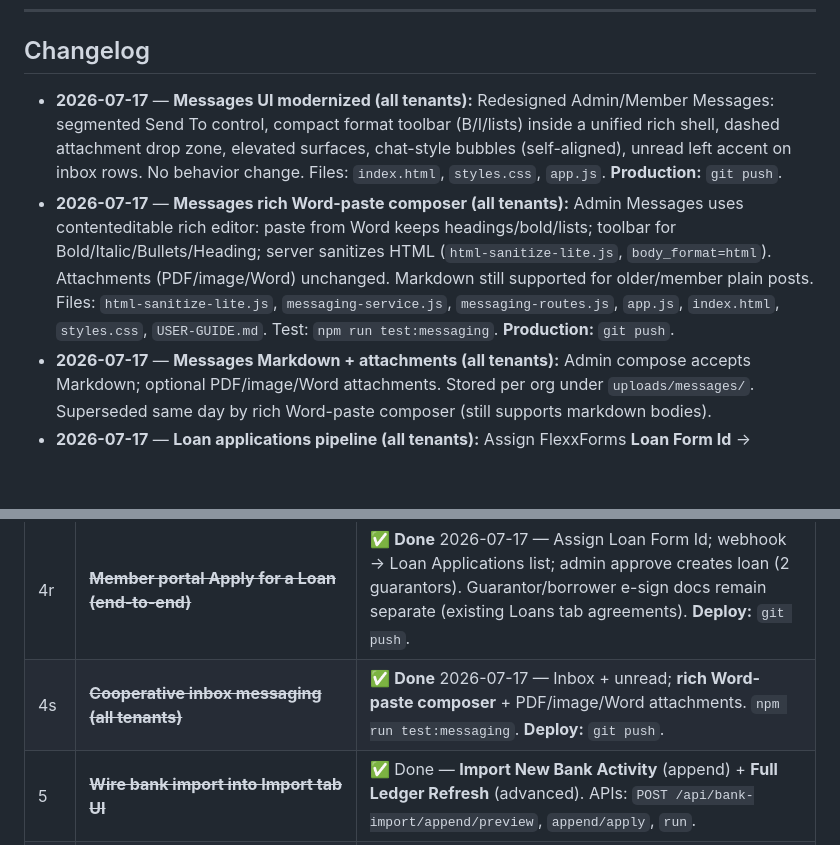
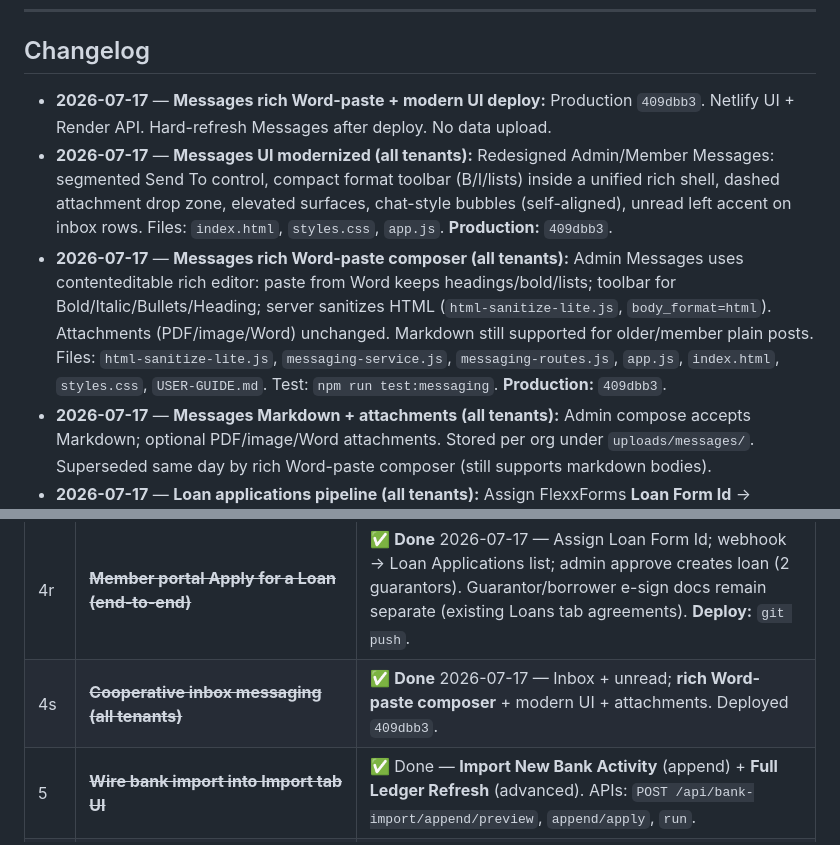
Before and after one commit to ydar996/peer-finance-manager, a Markdown page: AGENT_HANDOVER.md, 2 parts joined by grey strips. GitHub-like rendering; blank space fills up the shorter version.

Commit message:
Note messages rich UI deploy 409dbb3.
Co-authored-by: Cursor <cursoragent@cursor.com>

```diff
--- a/AGENT_HANDOVER.md
+++ b/AGENT_HANDOVER.md
@@ -108,8 +108,9 @@ When the user asks for a message to send **FlexxForms engineers** (or any FlexxF
 
 ## Changelog
 
-- **2026-07-17** — **Messages UI modernized (all tenants):** Redesigned Admin/Member Messages: segmented Send To control, compact format toolbar (B/I/lists) inside a unified rich shell, dashed attachment drop zone, elevated surfaces, chat-style bubbles (self-aligned), unread left accent on inbox rows. No behavior change. Files: `index.html`, `styles.css`, `app.js`. **Production:** `git push`.
-- **2026-07-17** — **Messages rich Word-paste composer (all tenants):** Admin Messages uses contenteditable rich editor: paste from Word keeps headings/bold/lists; toolbar for Bold/Italic/Bullets/Heading; server sanitizes HTML (`html-sanitize-lite.js`, `body_format=html`). Attachments (PDF/image/Word) unchanged. Markdown still supported for older/member plain posts. Files: `html-sanitize-lite.js`, `messaging-service.js`, `messaging-routes.js`, `app.js`, `index.html`, `styles.css`, `USER-GUIDE.md`. Test: `npm run test:messaging`. **Production:** `git push`.
+- **2026-07-17** — **Messages rich Word-paste + modern UI deploy:** Production `409dbb3`. Netlify UI + Render API. Hard-refresh Messages after deploy. No data upload.
+- **2026-07-17** — **Messages UI modernized (all tenants):** Redesigned Admin/Member Messages: segmented Send To control, compact format toolbar (B/I/lists) inside a unified rich shell, dashed attachment drop zone, elevated surfaces, chat-style bubbles (self-aligned), unread left accent on inbox rows. Files: `index.html`, `styles.css`, `app.js`. **Production:** `409dbb3`.
+- **2026-07-17** — **Messages rich Word-paste composer (all tenants):** Admin Messages uses contenteditable rich editor: paste from Word keeps headings/bold/lists; toolbar for Bold/Italic/Bullets/Heading; server sanitizes HTML (`html-sanitize-lite.js`, `body_format=html`). Attachments (PDF/image/Word) unchanged. Markdown still supported for older/member plain posts. Files: `html-sanitize-lite.js`, `messaging-service.js`, `messaging-routes.js`, `app.js`, `index.html`, `styles.css`, `USER-GUIDE.md`. Test: `npm run test:messaging`. **Production:** `409dbb3`.
 - **2026-07-17** — **Messages Markdown + attachments (all tenants):** Admin compose accepts Markdown; optional PDF/image/Word attachments. Stored per org under `uploads/messages/`. Superseded same day by rich Word-paste composer (still supports markdown bodies).
 - **2026-07-17** — **Loan applications pipeline (all tenants):** Assign FlexxForms **Loan Form Id** → member **Apply for a Loan** embed. Webhook stores `kind=loan` with parsed answers; admin **Forms & Documents → Loan Applications** lists submissions; **Review & Approve Loan** (borrower + 2 guarantors) creates PFM loan; reject/delete for unapproved. Member claim on form completed. Files: `flexxforms-loan-service.js`, `flexxforms-service.js`, `flexxforms-routes.js`, `app.js`, `index.html`, `USER-GUIDE.md`. Test: `npm run test:loan-applications`. **Production:** `git push` (`721187c`).
 - **2026-07-17** — **Assurance subscription grace +15 days (ops):** Platform `extend-grace` for slug `assurance`: `subscription_grace_until` → **2026-08-01** (full access through that date). Status remains `check_pending`. Note stored on org. No code deploy.
@@ -692,7 +693,7 @@ Peer Finance Manager / Assurance Cooperative
 | 4p | ~~**Loan Payment Policy deploy**~~ | ✅ **Done** 2026-07-12 — Deployed with N-way split reconcile align + download notice. Default flexible; no effect on existing loans. |
 | 4q | ~~**Membership status by type (resign/death/expel/suspend)**~~ | ✅ **Done** 2026-07-16 — Typed status; hide from active list; keep ledger; block all active benefits; PDF/image notice upload; dashboard active count. `npm run test:membership-status`. **Deploy:** `git push`. |
 | 4r | ~~**Member portal Apply for a Loan (end-to-end)**~~ | ✅ **Done** 2026-07-17 — Assign Loan Form Id; webhook → Loan Applications list; admin approve creates loan (2 guarantors). Guarantor/borrower e-sign docs remain separate (existing Loans tab agreements). **Deploy:** `git push`. |
-| 4s | ~~**Cooperative inbox messaging (all tenants)**~~ | ✅ **Done** 2026-07-17 — Inbox + unread; **rich Word-paste composer** + PDF/image/Word attachments. `npm run test:messaging`. **Deploy:** `git push`. |
+| 4s | ~~**Cooperative inbox messaging (all tenants)**~~ | ✅ **Done** 2026-07-17 — Inbox + unread; **rich Word-paste composer** + modern UI + attachments. Deployed `409dbb3`. |
 | 5 | ~~**Wire bank import into Import tab UI**~~ | ✅ Done — **Import New Bank Activity** (append) + **Full Ledger Refresh** (advanced). APIs: `POST /api/bank-import/append/preview`, `append/apply`, `run`. |
 | 6 | ~~**Persist Title Case in database (backfill)**~~ | ✅ **Done** 2026-07-11 — **Admin → Maintenance → Normalize Profiles** on production (or CLI with `--org`). Display/save formatters already live. |
 | 7 | **Reprocess July 6 Assurance membership application** | FlexxForms shipped `answers[]` + GET submission API. PFM parser updated locally (`flexxforms-membership-service.js`, `flexxforms-service.js`). **Deploy** (`git push`), then Admin → Forms & Documents → Membership Applications → **Reprocess Data** on kept test row. Confirm applicant (not Mia Testy), email, address. Do not Approve until correct. New submits should work from webhook automatically. |
```
